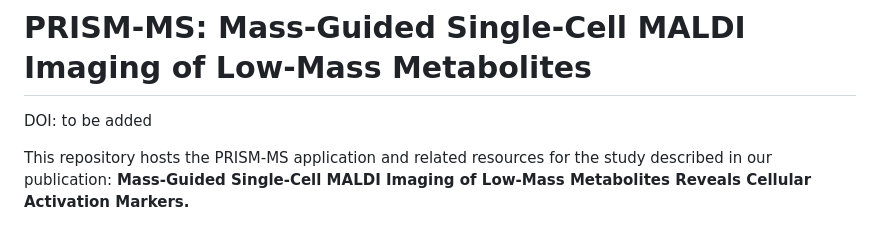
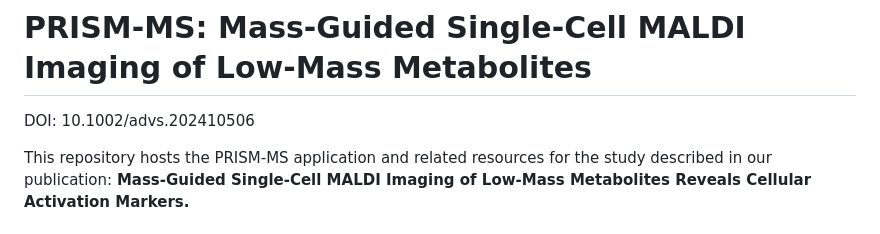
Before and after one commit to CeMOS-Mannheim/PRISM-MS, a Markdown page: README.md, the part around the change. Drawn GitHub-style.

```diff
--- a/README.md
+++ b/README.md
@@ -1,6 +1,6 @@
 # PRISM-MS: Mass-Guided Single-Cell MALDI Imaging of Low-Mass Metabolites
 
-DOI: to be added
+DOI: 10.1002/advs.202410506
 
 This repository hosts the PRISM-MS application and related resources for the study described in our publication:
 **Mass‐Guided Single‐Cell MALDI Imaging of Low‐Mass Metabolites Reveals Cellular Activation Markers.**
```
